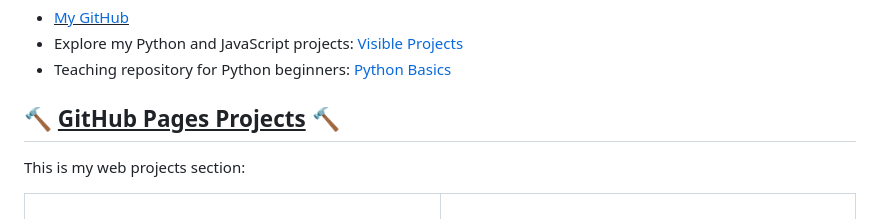
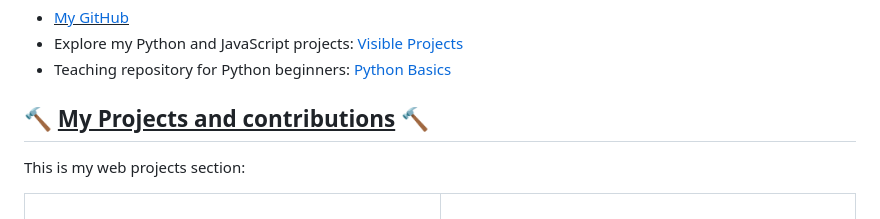
Before and after one commit to fransirvent1994/fransirvent1994.github.io, a Markdown page: README.md, the part around the change. Drawn GitHub-style.

```diff
--- a/README.md
+++ b/README.md
@@ -76,7 +76,7 @@
 </ul>
 
 <!-- GitHub Pages Projects -->
-<h2>🔨 <ins>GitHub Pages Projects</ins> 🔨</h2>
+<h2>🔨 <ins>My Projects and contributions</ins> 🔨</h2>
 <p>This is my web projects section:</p>
 
 <table>
```
